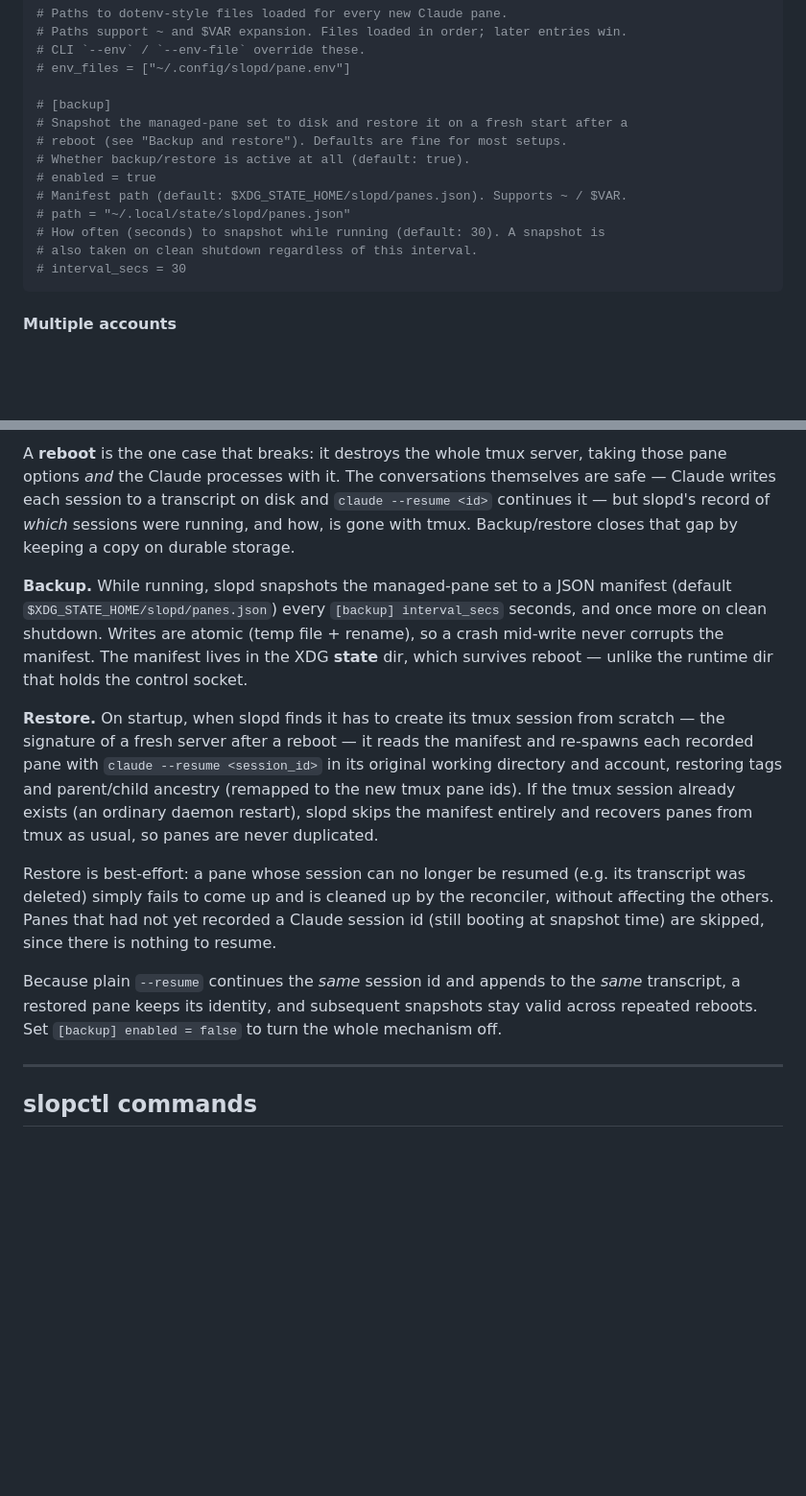
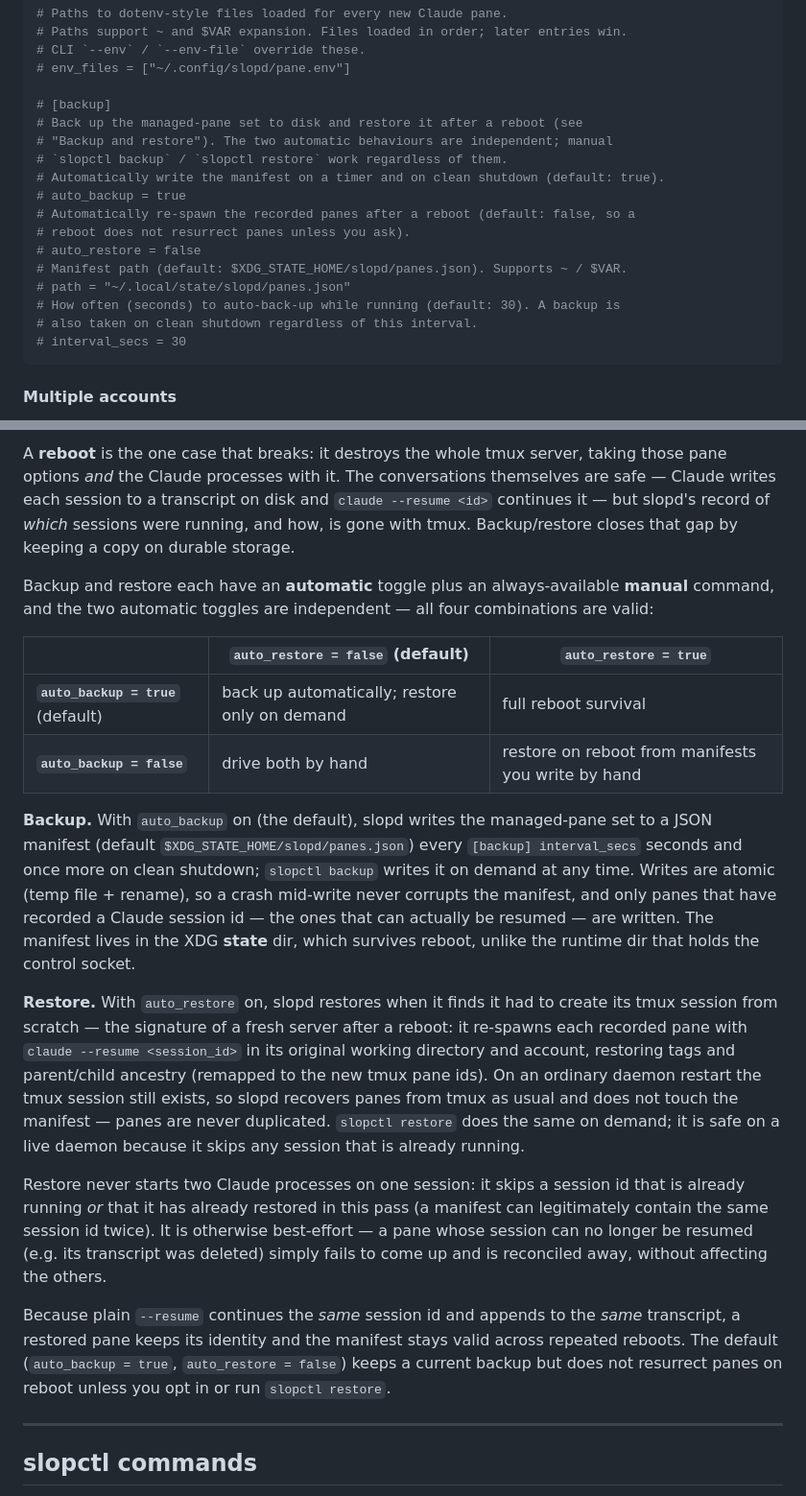
Before and after one commit to futpib/slopd, a Markdown page: readme.md, 2 parts joined by grey strips. Shown at 96% size. Drawn GitHub-style; blank space fills up the shorter version.

Commit message:
Document backup config redesign and manual commands
Update the [backup] config example (auto_backup/auto_restore), the Backup and
restore section (four valid combinations, dedup guarantees, manual triggers),
and add `slopctl backup` / `slopctl restore` to the command reference. Purge
"snapshot" from the wording.

Co-Authored-By: Claude Opus 4.8 <noreply@anthropic.com>

````diff
--- a/readme.md
+++ b/readme.md
@@ -201,13 +201,17 @@ All defaults are fine for most setups. The only key you are likely to want to se
 # env_files = ["~/.config/slopd/pane.env"]
 
 # [backup]
-# Snapshot the managed-pane set to disk and restore it on a fresh start after a
-# reboot (see "Backup and restore"). Defaults are fine for most setups.
-# Whether backup/restore is active at all (default: true).
-# enabled = true
+# Back up the managed-pane set to disk and restore it after a reboot (see
+# "Backup and restore"). The two automatic behaviours are independent; manual
+# `slopctl backup` / `slopctl restore` work regardless of them.
+# Automatically write the manifest on a timer and on clean shutdown (default: true).
+# auto_backup = true
+# Automatically re-spawn the recorded panes after a reboot (default: false, so a
+# reboot does not resurrect panes unless you ask).
+# auto_restore = false
 # Manifest path (default: $XDG_STATE_HOME/slopd/panes.json). Supports ~ / $VAR.
 # path = "~/.local/state/slopd/panes.json"
-# How often (seconds) to snapshot while running (default: 30). A snapshot is
+# How often (seconds) to auto-back-up while running (default: 30). A backup is
 # also taken on clean shutdown regardless of this interval.
 # interval_secs = 30
 ```
@@ -274,13 +278,20 @@ slopd keeps each pane's identity — Claude session id, account, tags, ancestry,
 
 A **reboot** is the one case that breaks: it destroys the whole tmux server, taking those pane options *and* the Claude processes with it. The conversations themselves are safe — Claude writes each session to a transcript on disk and `claude --resume <id>` continues it — but slopd's record of *which* sessions were running, and how, is gone with tmux. Backup/restore closes that gap by keeping a copy on durable storage.
 
-**Backup.** While running, slopd snapshots the managed-pane set to a JSON manifest (default `$XDG_STATE_HOME/slopd/panes.json`) every `[backup] interval_secs` seconds, and once more on clean shutdown. Writes are atomic (temp file + rename), so a crash mid-write never corrupts the manifest. The manifest lives in the XDG **state** dir, which survives reboot — unlike the runtime dir that holds the control socket.
+Backup and restore each have an **automatic** toggle plus an always-available **manual** command, and the two automatic toggles are independent — all four combinations are valid:
 
-**Restore.** On startup, when slopd finds it has to create its tmux session from scratch — the signature of a fresh server after a reboot — it reads the manifest and re-spawns each recorded pane with `claude --resume <session_id>` in its original working directory and account, restoring tags and parent/child ancestry (remapped to the new tmux pane ids). If the tmux session already exists (an ordinary daemon restart), slopd skips the manifest entirely and recovers panes from tmux as usual, so panes are never duplicated.
+| | `auto_restore = false` (default) | `auto_restore = true` |
+|---|---|---|
+| **`auto_backup = true`** (default) | back up automatically; restore only on demand | full reboot survival |
+| **`auto_backup = false`** | drive both by hand | restore on reboot from manifests you write by hand |
 
-Restore is best-effort: a pane whose session can no longer be resumed (e.g. its transcript was deleted) simply fails to come up and is cleaned up by the reconciler, without affecting the others. Panes that had not yet recorded a Claude session id (still booting at snapshot time) are skipped, since there is nothing to resume.
+**Backup.** With `auto_backup` on (the default), slopd writes the managed-pane set to a JSON manifest (default `$XDG_STATE_HOME/slopd/panes.json`) every `[backup] interval_secs` seconds and once more on clean shutdown; `slopctl backup` writes it on demand at any time. Writes are atomic (temp file + rename), so a crash mid-write never corrupts the manifest, and only panes that have recorded a Claude session id — the ones that can actually be resumed — are written. The manifest lives in the XDG **state** dir, which survives reboot, unlike the runtime dir that holds the control socket.
 
-Because plain `--resume` continues the *same* session id and appends to the *same* transcript, a restored pane keeps its identity, and subsequent snapshots stay valid across repeated reboots. Set `[backup] enabled = false` to turn the whole mechanism off.
+**Restore.** With `auto_restore` on, slopd restores when it finds it had to create its tmux session from scratch — the signature of a fresh server after a reboot: it re-spawns each recorded pane with `claude --resume <session_id>` in its original working directory and account, restoring tags and parent/child ancestry (remapped to the new tmux pane ids). On an ordinary daemon restart the tmux session still exists, so slopd recovers panes from tmux as usual and does not touch the manifest — panes are never duplicated. `slopctl restore` does the same on demand; it is safe on a live daemon because it skips any session that is already running.
+
+Restore never starts two Claude processes on one session: it skips a session id that is already running *or* that it has already restored in this pass (a manifest can legitimately contain the same session id twice). It is otherwise best-effort — a pane whose session can no longer be resumed (e.g. its transcript was deleted) simply fails to come up and is reconciled away, without affecting the others.
+
+Because plain `--resume` continues the *same* session id and appends to the *same* transcript, a restored pane keeps its identity and the manifest stays valid across repeated reboots. The default (`auto_backup = true`, `auto_restore = false`) keeps a current backup but does not resurrect panes on reboot unless you opt in or run `slopctl restore`.
 
 ---
 
````
Also changed, not shown: other parts of readme.md (+18 -0 lines).
